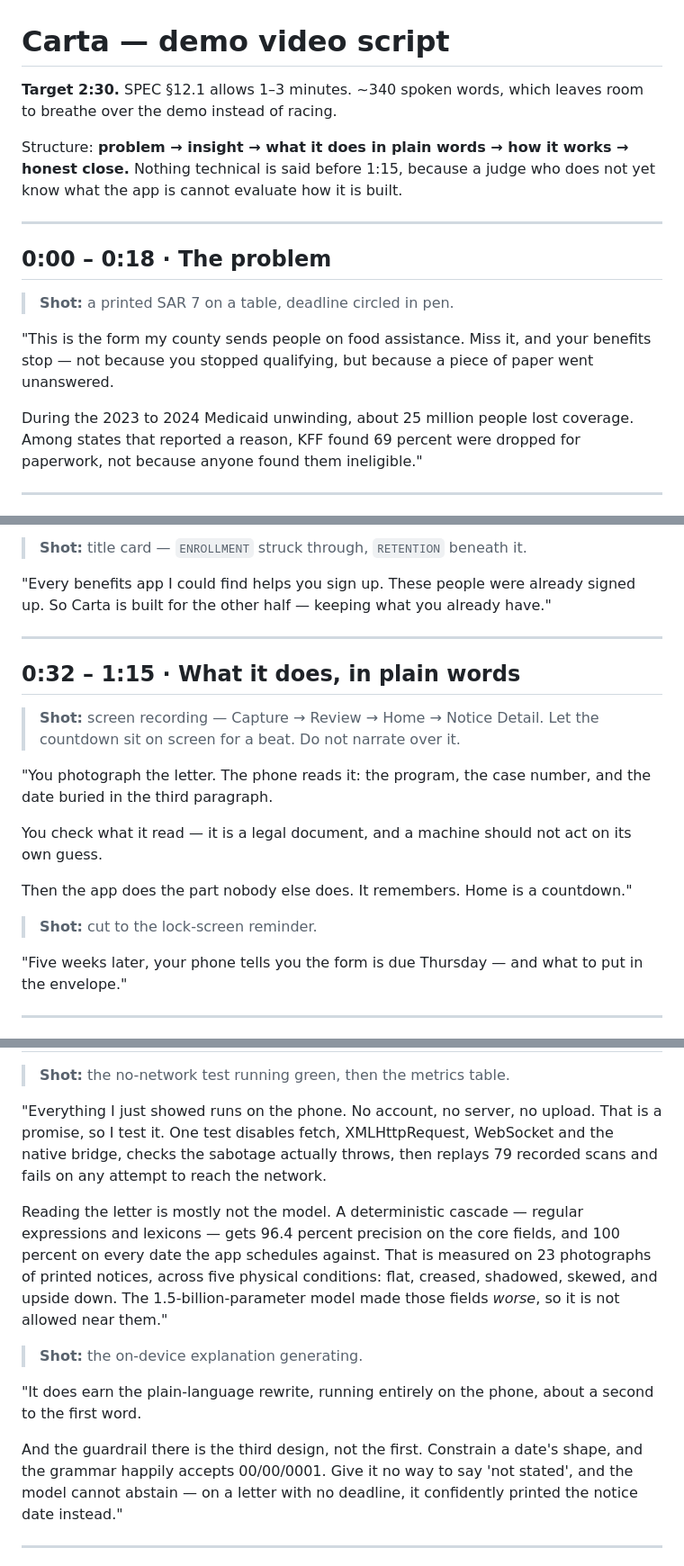
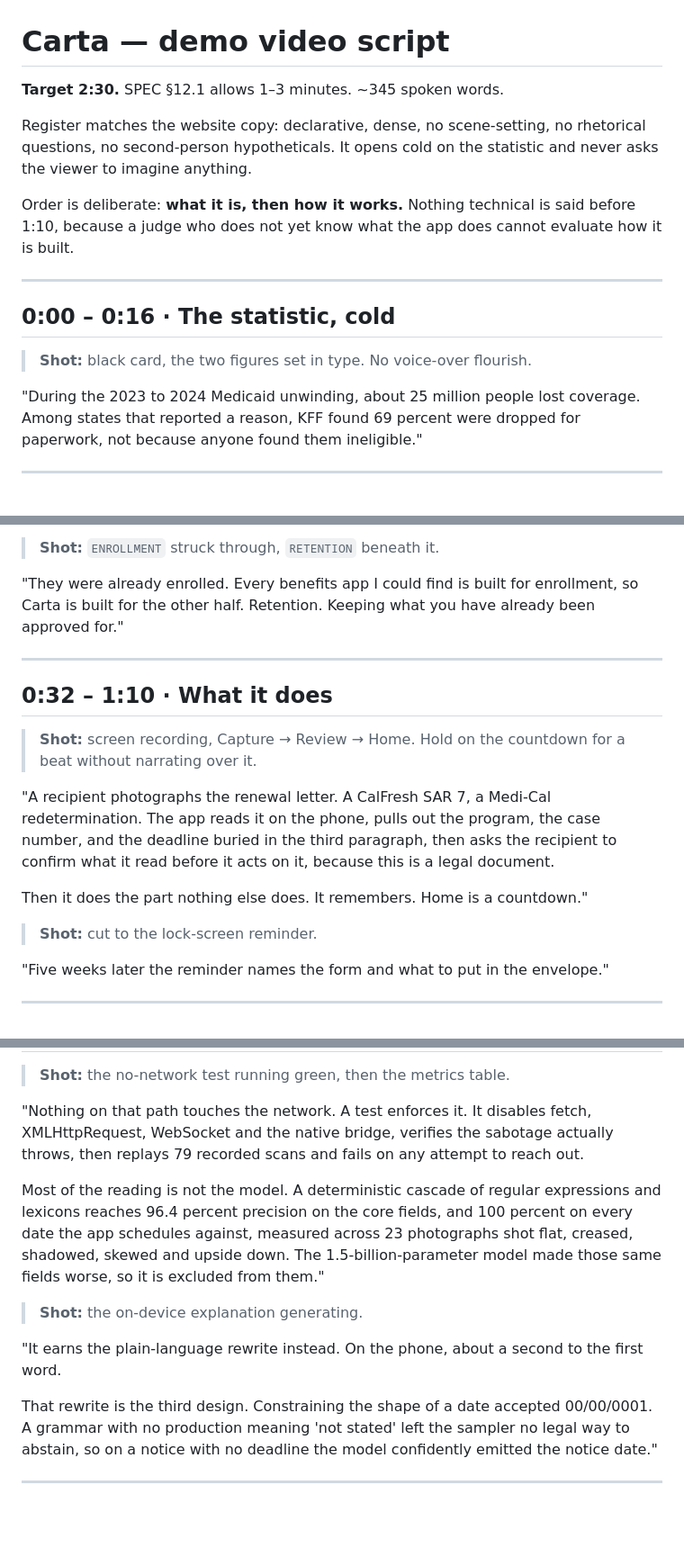
Before and after one commit to devanshsanghavi-droid/Congressional_App_Challenge, a Markdown page: VIDEO-SCRIPT.md, 3 parts joined by grey strips. Shown at 90% size. Rendered like a GitHub page; blank space fills up the shorter version.

```diff
--- a/VIDEO-SCRIPT.md
+++ b/VIDEO-SCRIPT.md
@@ -1,23 +1,22 @@
 # Carta — demo video script
 
-**Target 2:30.** SPEC §12.1 allows 1–3 minutes. ~340 spoken words, which leaves
-room to breathe over the demo instead of racing.
+**Target 2:30.** SPEC §12.1 allows 1–3 minutes. ~345 spoken words.
 
-Structure: **problem → insight → what it does in plain words → how it works →
-honest close.** Nothing technical is said before 1:15, because a judge who does
-not yet know what the app is cannot evaluate how it is built.
+Register matches the website copy: declarative, dense, no scene-setting, no
+rhetorical questions, no second-person hypotheticals. It opens cold on the
+statistic and never asks the viewer to imagine anything.
+
+Order is deliberate: **what it is, then how it works.** Nothing technical is said
+before 1:10, because a judge who does not yet know what the app does cannot
+evaluate how it is built.
 
 ---
 
-## 0:00 – 0:18 · The problem
+## 0:00 – 0:16 · The statistic, cold
 
-> **Shot:** a printed SAR 7 on a table, deadline circled in pen.
+> **Shot:** black card, the two figures set in type. No voice-over flourish.
 
-"This is the form my county sends people on food assistance. Miss it, and your
-benefits stop — not because you stopped qualifying, but because a piece of paper
-went unanswered.
-
-During the 2023 to 2024 Medicaid unwinding, about 25 million people lost
+"During the 2023 to 2024 Medicaid unwinding, about 25 million people lost
 coverage. Among states that reported a reason, KFF found 69 percent were dropped
 for paperwork, not because anyone found them ineligible."
 
@@ -27,28 +26,27 @@ for paperwork, not because anyone found them ineligible."
 
-> **Shot:** title card — `ENROLLMENT` struck through, `RETENTION` beneath it.
+> **Shot:** `ENROLLMENT` struck through, `RETENTION` beneath it.
 
-"Every benefits app I could find helps you sign up. These people were already
-signed up. So Carta is built for the other half — keeping what you already have."
+"They were already enrolled. Every benefits app I could find is built for
+enrollment, so Carta is built for the other half. Retention. Keeping what you
+have already been approved for."
 
 ---
 
-## 0:32 – 1:15 · What it does, in plain words
+## 0:32 – 1:10 · What it does
 
-> **Shot:** screen recording — Capture → Review → Home → Notice Detail.
-> Let the countdown sit on screen for a beat. Do not narrate over it.
+> **Shot:** screen recording, Capture → Review → Home. Hold on the countdown for
+> a beat without narrating over it.
 
-"You photograph the letter. The phone reads it: the program, the case number,
-and the date buried in the third paragraph.
+"A recipient photographs the renewal letter. A CalFresh SAR 7, a Medi-Cal
+redetermination. The app reads it on the phone, pulls out the program, the case
+number, and the deadline buried in the third paragraph, then asks the recipient
+to confirm what it read before it acts on it, because this is a legal document.
 
-You check what it read — it is a legal document, and a machine should not act on
-its own guess.
-
-Then the app does the part nobody else does. It remembers. Home is a countdown."
+Then it does the part nothing else does. It remembers. Home is a countdown."
 
 > **Shot:** cut to the lock-screen reminder.
 
-"Five weeks later, your phone tells you the form is due Thursday — and what to
-put in the envelope."
+"Five weeks later the reminder names the form and what to put in the envelope."
 
 ---
 
@@ -56,27 +54,27 @@ put in the envelope."
 
 > **Shot:** the no-network test running green, then the metrics table.
 
-"Everything I just showed runs on the phone. No account, no server, no upload.
-That is a promise, so I test it. One test disables fetch, XMLHttpRequest,
-WebSocket and the native bridge, checks the sabotage actually throws, then
-replays 79 recorded scans and fails on any attempt to reach the network.
+"Nothing on that path touches the network. A test enforces it. It disables
+fetch, XMLHttpRequest, WebSocket and the native bridge, verifies the sabotage
+actually throws, then replays 79 recorded scans and fails on any attempt to
+reach out.
 
-Reading the letter is mostly not the model. A deterministic cascade — regular
-expressions and lexicons — gets 96.4 percent precision on the core fields, and
-100 percent on every date the app schedules against. That is measured on 23
-photographs of printed notices, across five physical conditions: flat, creased,
-shadowed, skewed, and upside down. The 1.5-billion-parameter model made those
-fields *worse*, so it is not allowed near them."
+Most of the reading is not the model. A deterministic cascade of regular
+expressions and lexicons reaches 96.4 percent precision on the core fields, and
+100 percent on every date the app schedules against, measured across 23
+photographs shot flat, creased, shadowed, skewed and upside down. The
+1.5-billion-parameter model made those same fields worse, so it is excluded from
+them."
 
 > **Shot:** the on-device explanation generating.
 
-"It does earn the plain-language rewrite, running entirely on the phone, about a
-second to the first word.
+"It earns the plain-language rewrite instead. On the phone, about a second to
+the first word.
 
-And the guardrail there is the third design, not the first. Constrain a date's
-shape, and the grammar happily accepts 00/00/0001. Give it no way to say 'not
-stated', and the model cannot abstain — on a letter with no deadline, it
-confidently printed the notice date instead."
+That rewrite is the third design. Constraining the shape of a date accepted
+00/00/0001. A grammar with no production meaning 'not stated' left the sampler
+no legal way to abstain, so on a notice with no deadline the model confidently
+emitted the notice date."
 
 ---
 
```
Also changed, not shown: other parts of VIDEO-SCRIPT.md (+32 -46 lines).
